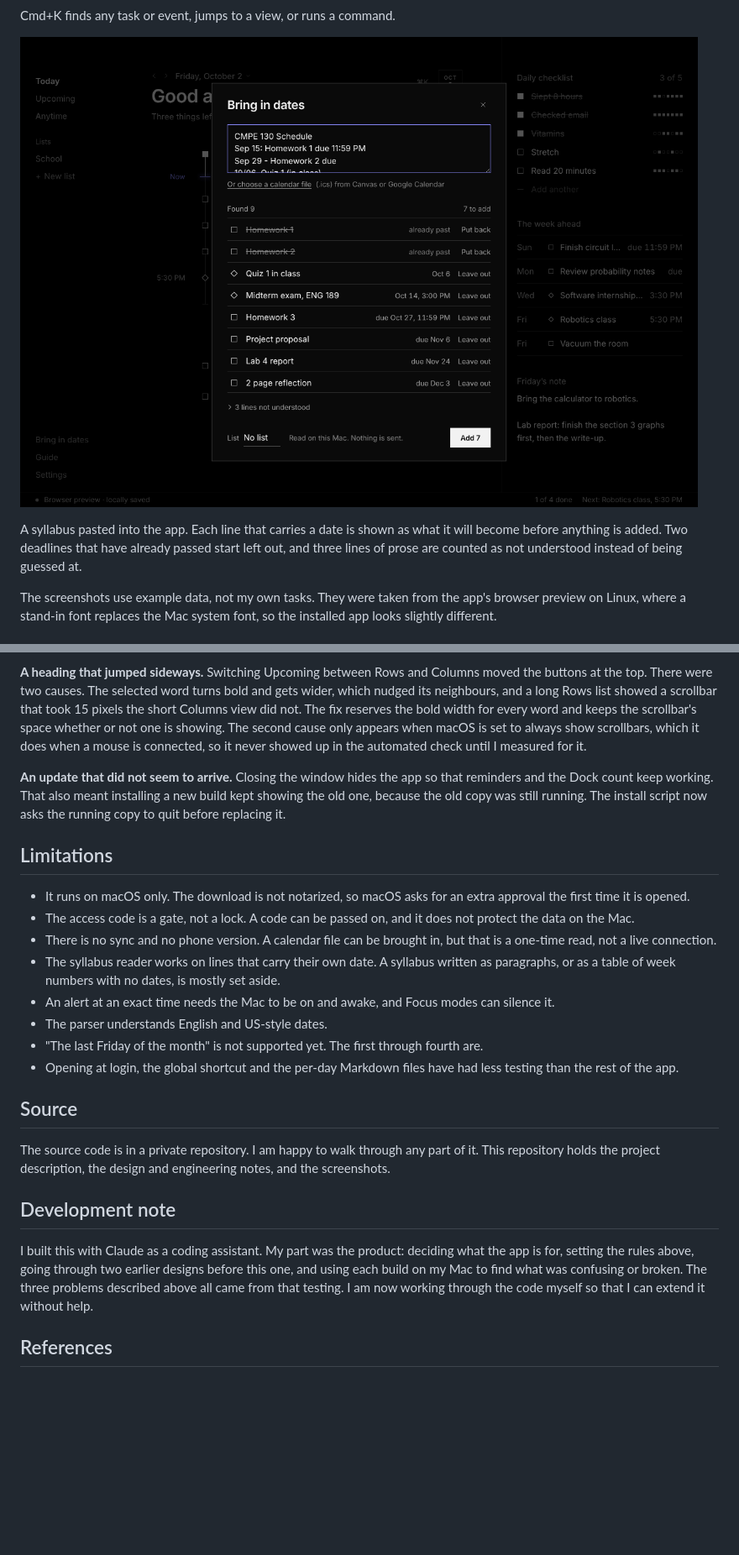
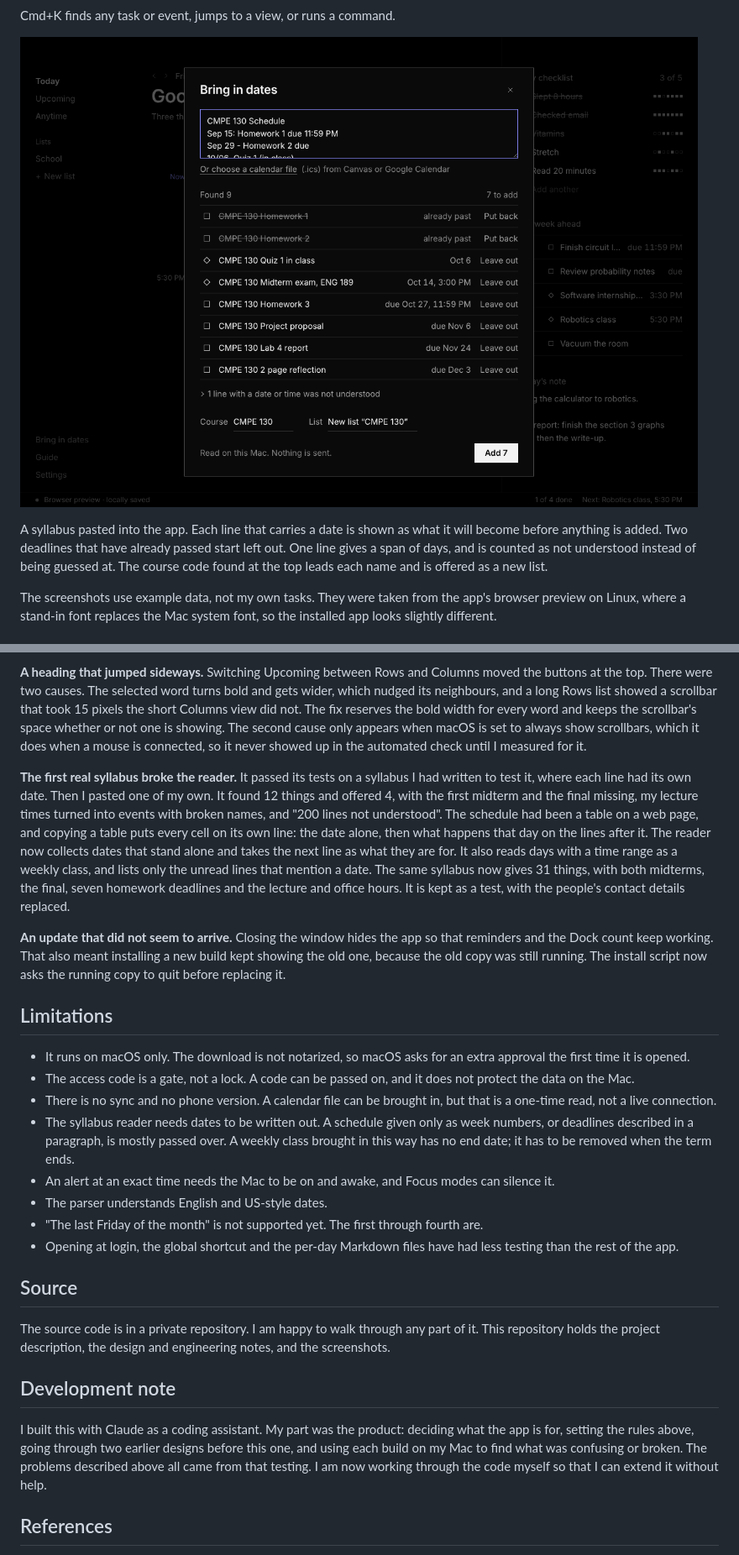
Before and after one commit to joshuajyi/daily-organizer, a Markdown page: README.md, 2 parts joined by grey strips. Shown: that part at 84% size. Drawn GitHub-style; pictures changed too: docs/images/import.png; blank space fills up the shorter version.

Commit message:
Describe reading a real syllabus; refresh the import screenshot

```diff
--- a/README.md
+++ b/README.md
@@ -72,8 +72,9 @@ Cmd+K finds any task or event, jumps to a view, or runs a command.
 
 A syllabus pasted into the app. Each line that carries a date is shown as what
 it will become before anything is added. Two deadlines that have already
-passed start left out, and three lines of prose are counted as not understood
-instead of being guessed at.
+passed start left out. One line gives a span of days, and is counted as not
+understood instead of being guessed at. The course code found at the top
+leads each name and is offered as a new list.
 
 The screenshots use example data, not my own tasks. They were taken from the
 app's browser preview on Linux, where a stand-in font replaces the Mac system
@@ -212,6 +215,19 @@ space whether or not one is showing. The second cause only appears when macOS
 is set to always show scrollbars, which it does when a mouse is connected, so
 it never showed up in the automated check until I measured for it.
 
+**The first real syllabus broke the reader.** It passed its tests on a
+syllabus I had written to test it, where each line had its own date. Then I
+pasted one of my own. It found 12 things and offered 4, with the first
+midterm and the final missing, my lecture times turned into events with
+broken names, and "200 lines not understood". The schedule had been a table
+on a web page, and copying a table puts every cell on its own line: the date
+alone, then what happens that day on the lines after it. The reader now
+collects dates that stand alone and takes the next line as what they are for.
+It also reads days with a time range as a weekly class, and lists only the
+unread lines that mention a date. The same syllabus now gives 31 things, with
+both midterms, the final, seven homework deadlines and the lecture and office
+hours. It is kept as a test, with the people's contact details replaced.
+
 **An update that did not seem to arrive.** Closing the window hides the app
 so that reminders and the Dock count keep working. That also meant installing
 a new build kept showing the old one, because the old copy was still running.
@@ -225,9 +241,10 @@ The install script now asks the running copy to quit before replacing it.
   not protect the data on the Mac.
 - There is no sync and no phone version. A calendar file can be brought in,
   but that is a one-time read, not a live connection.
-- The syllabus reader works on lines that carry their own date. A syllabus
-  written as paragraphs, or as a table of week numbers with no dates, is
-  mostly set aside.
+- The syllabus reader needs dates to be written out. A schedule given only
+  as week numbers, or deadlines described in a paragraph, is mostly passed
+  over. A weekly class brought in this way has no end date; it has to be
+  removed when the term ends.
 - An alert at an exact time needs the Mac to be on and awake, and Focus modes
   can silence it.
 - The parser understands English and US-style dates.
@@ -247,7 +264,7 @@ engineering notes, and the screenshots.
 I built this with Claude as a coding assistant. My part was the product:
 deciding what the app is for, setting the rules above, going through two
 earlier designs before this one, and using each build on my Mac to find what
-was confusing or broken. The three problems described above all came from
+was confusing or broken. The problems described above all came from
 that testing. I am now working through the code myself so that I can extend
 it without help.
 
```
Also changed, not shown: other parts of README.md (+4 -2 lines), docs/ENGINEERING.md (+26 -1 lines), docs/images/details.png, docs/images/search.png, docs/images/today-daylight.png, docs/images/today-nightfall.png.
